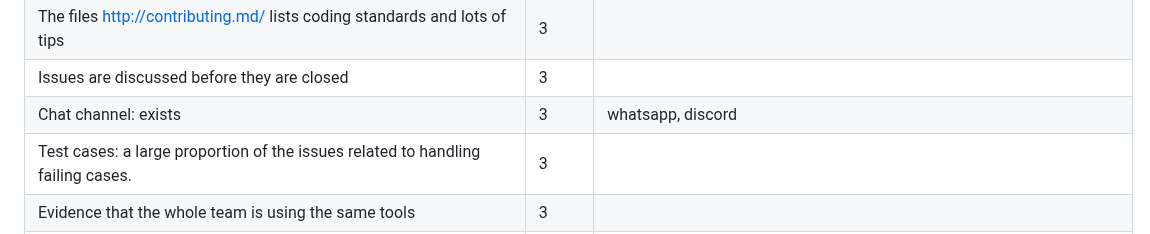
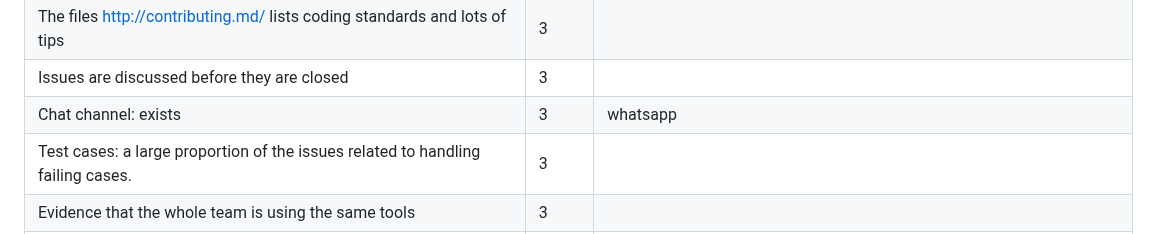
Before and after one commit to SoftwareEngineeringNCSU101/BurnoutExtreme, a Markdown page: README.md, the part around the change. GitHub-like rendering.

```diff
--- a/README.md
+++ b/README.md
@@ -306,7 +306,7 @@ https://github.com/Software-Engineering-2024-Group/BurnoutExtreme/blob/master/.g
 | Test cases are routinely executed | 2 |  |
 | The files http://contributing.md/ lists coding standards and lots of tips | 3 |  |
 | Issues are discussed before they are closed | 3 |  |
-| Chat channel: exists | 3 | whatsapp, discord  |
+| Chat channel: exists | 3 | whatsapp  |
 | Test cases: a large proportion of the issues related to handling failing cases. | 3 |  |
 | Evidence that the whole team is using the same tools | 3 |  |
 | Evidence that the members of the team are working across multiple places in the code base | 3 |  |
```
